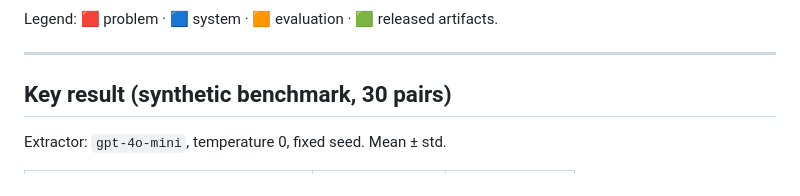
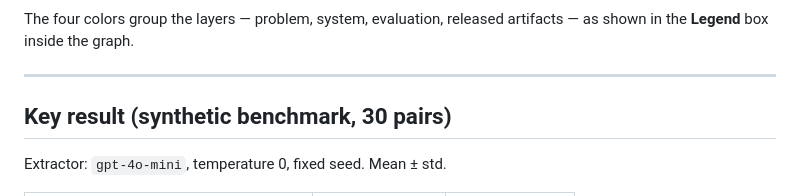
Before and after one commit to marcospaula/FLARE26-P1, a Markdown page: README.md, the part around one of its changes. Rendered like a GitHub page.

````diff
--- a/README.md
+++ b/README.md
@@ -64,7 +72,8 @@ graph TD
     class PAPER,CODE,DEMO artifact;
 ```
 
-Legend: 🟥 problem · 🟦 system · 🟧 evaluation · 🟩 released artifacts.
+The four colors group the layers — problem, system, evaluation, released
+artifacts — as shown in the **Legend** box inside the graph.
 
 ---
 
````
Also changed, not shown: other parts of README.md (+8 -0 lines).
